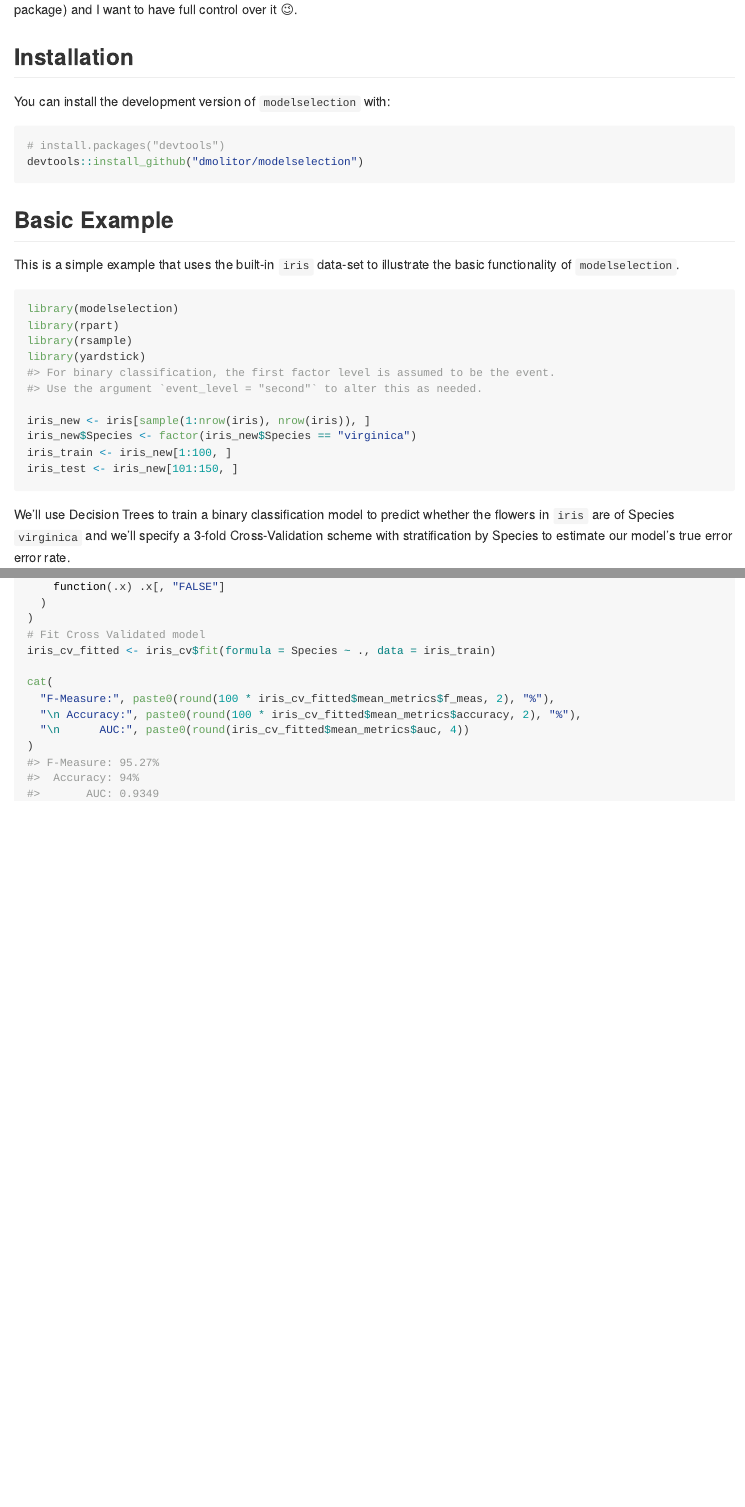
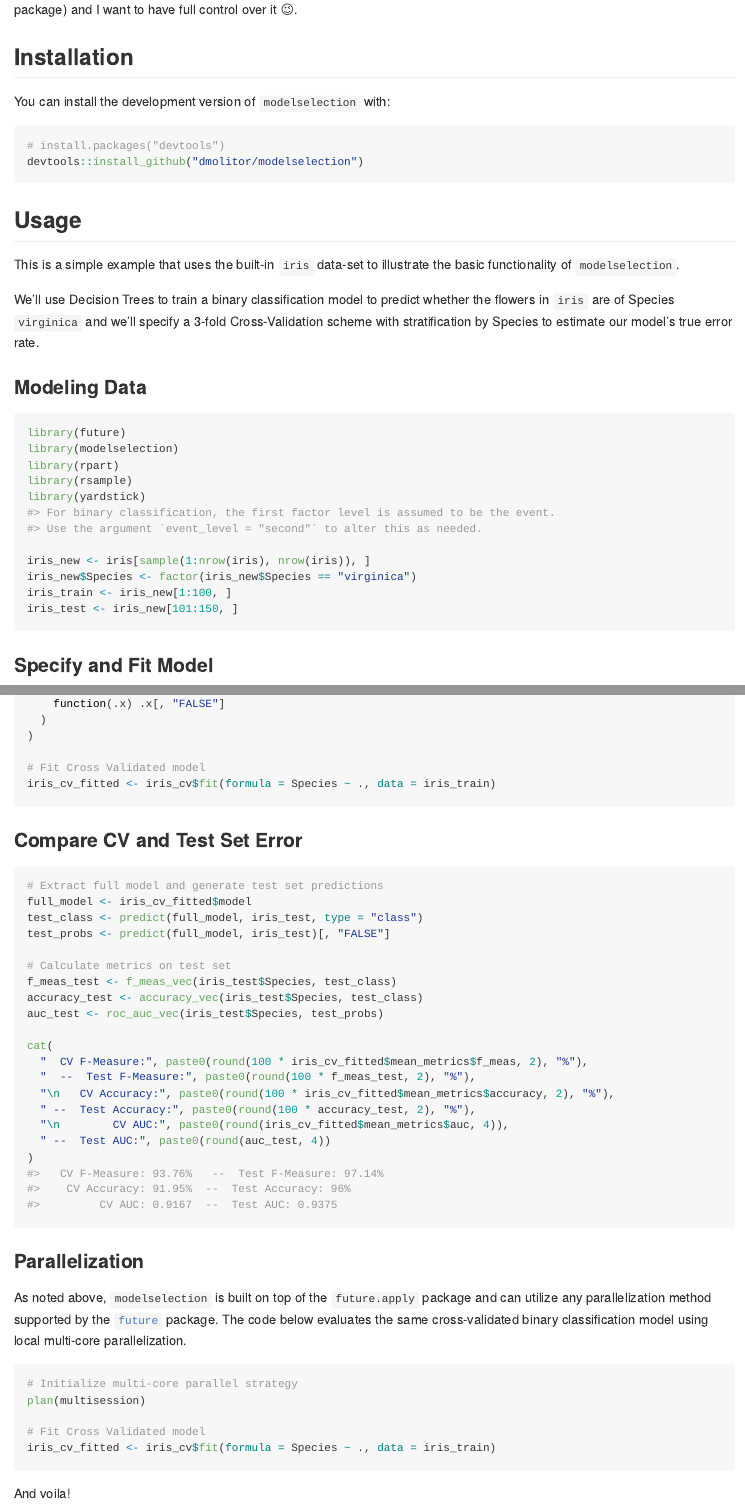
Before and after one commit to dmolitor/modeltuning, an R Markdown document (README.Rmd): the page in a window 1100 px wide, from 220 px down, and a second part further down, joined at a grey line. The pictures show the output file README.md that the author committed with the source, drawn offline in the style of GitHub; badge pictures from the web are left out.

Commit message:
Improving README and adding `pkgdown` workflow :package:

````diff
--- a/README.Rmd
+++ b/README.Rmd
@@ -37,12 +38,20 @@ You can install the development version of `modelselection` with:
 devtools::install_github("dmolitor/modelselection")
 ```
 
-## Basic Example
+## Usage
 
 This is a simple example that uses the built-in `iris` data-set to illustrate
 the basic functionality of `modelselection`.
 
-```{r Data Prep}
+We'll use Decision Trees to train a binary classification model to predict
+whether the flowers in `iris` are of Species `virginica` and we'll specify a
+3-fold Cross-Validation scheme with stratification by Species to estimate our
+model's true error rate.
+
+### Modeling Data
+
+```{r Data Prep, results = "hide"}
+library(future)
 library(modelselection)
 library(rpart)
 library(rsample)
@@ -54,10 +63,7 @@ iris_train <- iris_new[1:100, ]
 iris_test <- iris_new[101:150, ]
 ```
 
-We'll use Decision Trees to train a binary classification model to predict
-whether the flowers in `iris` are of Species `virginica` and we'll specify a
-3-fold Cross-Validation scheme with stratification by Species to estimate our
-model's true error error rate.
+### Specify and Fit Model
 
 ```{r Cross Validation}
 # Specify Cross Validation schema
@@ -82,12 +88,47 @@ iris_cv <- CV$new(
     function(.x) .x[, "FALSE"]
   )
 )
+
 # Fit Cross Validated model
 iris_cv_fitted <- iris_cv$fit(formula = Species ~ ., data = iris_train)
+```
+
+### Compare CV and Test Set Error
+
+```{r Compare Metrics}
+# Extract full model and generate test set predictions
+full_model <- iris_cv_fitted$model
+test_class <- predict(full_model, iris_test, type = "class")
+test_probs <- predict(full_model, iris_test)[, "FALSE"]
+
+# Calculate metrics on test set
+f_meas_test <- f_meas_vec(iris_test$Species, test_class)
+accuracy_test <- accuracy_vec(iris_test$Species, test_class)
+auc_test <- roc_auc_vec(iris_test$Species, test_probs)
 
 cat(
-  "F-Measure:", paste0(round(100 * iris_cv_fitted$mean_metrics$f_meas, 2), "%"),
-  "\n Accuracy:", paste0(round(100 * iris_cv_fitted$mean_metrics$accuracy, 2), "%"),
-  "\n      AUC:", paste0(round(iris_cv_fitted$mean_metrics$auc, 4))
+  "  CV F-Measure:", paste0(round(100 * iris_cv_fitted$mean_metrics$f_meas, 2), "%"),
+  "  --  Test F-Measure:", paste0(round(100 * f_meas_test, 2), "%"),
+  "\n   CV Accuracy:", paste0(round(100 * iris_cv_fitted$mean_metrics$accuracy, 2), "%"),
+  " --  Test Accuracy:", paste0(round(100 * accuracy_test, 2), "%"),
+  "\n        CV AUC:", paste0(round(iris_cv_fitted$mean_metrics$auc, 4)),
+  " --  Test AUC:", paste0(round(auc_test, 4))
 )
 ```
+
+### Parallelization
+
+As noted above, `modelselection` is built on top of the `future.apply` package
+and can utilize any parallelization method supported by the
+[`future`](https://future.futureverse.org/) package. The code below evaluates
+the same cross-validated binary classification model using local multi-core
+parallelization.
+```{r Parallelization}
+# Initialize multi-core parallel strategy
+plan(multisession)
+
+# Fit Cross Validated model
+iris_cv_fitted <- iris_cv$fit(formula = Species ~ ., data = iris_train)
+```
+
+And voila!
--- /dev/null
+++ b/_pkgdown.yml
@@ -0,0 +1,3 @@
+url: http://www.dmolitor.com/modelselection/
+template:
+  bootstrap: 5
````
Also changed, not shown: .github/workflows/pkgdown.yaml (added, +35 -0 lines), README.md, README.Rmd (1 more changed lines), 3 other files.
